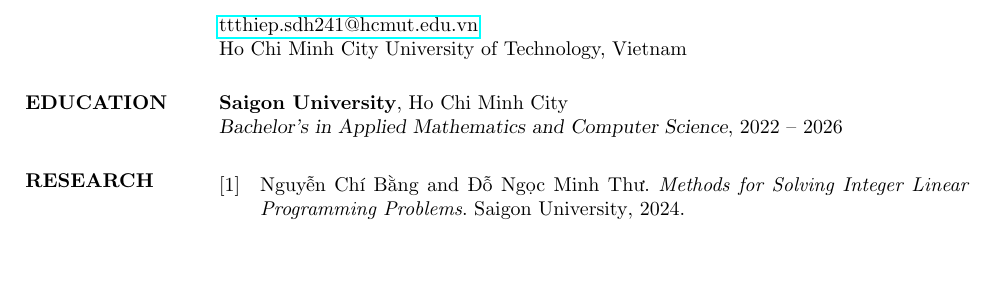
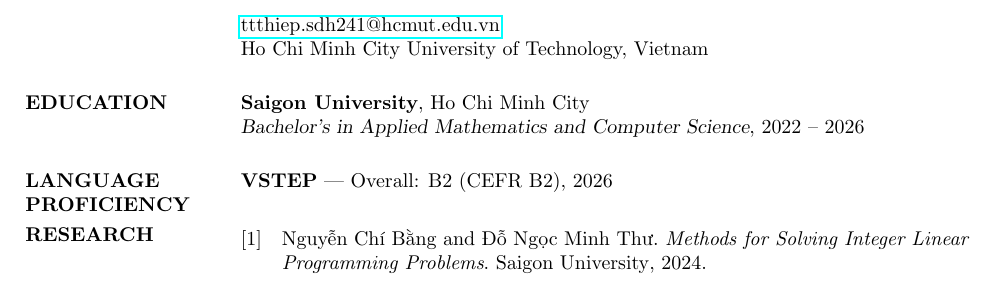
Before and after one commit to Bancie/Bancie.github.io, a LaTeX CV (CV/Recent_Grad_Resume_Template/cv_2.tex): part of page 3 of 3, cut so that both start at the same text, the shorter picture padded with empty space. Compiled offline with pdfLaTeX.

Commit message:
Add VSTEP language proficiency and widen CV section column.
Record B2 certification and adjust left margin spacing for longer section titles.

Co-authored-by: Cursor <cursoragent@cursor.com>

```diff
--- a/CV/Recent_Grad_Resume_Template/cv_2.tex
+++ b/CV/Recent_Grad_Resume_Template/cv_2.tex
@@ -4,6 +4,7 @@
 %%%%%%%%%%%%%%%%%%%%%%%%%%%%%%%%%%%%%%%%%%%%%%%%%%%%%%%%%%%%%%%%%%%%%%%%%%%%%%%%
 
 \documentclass[margin]{res}
+\newsectionwidth{1.45in}
 
 \makeatletter
 \@fileswtrue
@@ -186,6 +187,9 @@
   \textbf{Saigon University}, Ho Chi Minh City\\
   {\sl Bachelor's in Applied Mathematics and Computer Science}, 2022 -- 2026
 
+  \section{LANGUAGE\\PROFICIENCY}
+  \textbf{VSTEP} — Overall: B2 (CEFR B2), 2026
+
   \section{RESEARCH}
   \nocite{*}
   \printbibliography[heading=none]
```
Also changed, not shown: CV/Recent_Grad_Resume_Template/cv_2.pdf, 1 other file.
